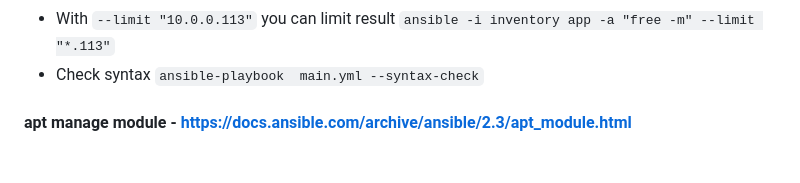
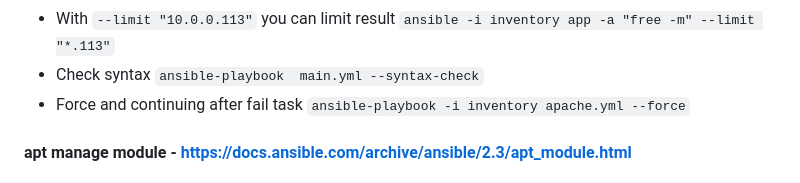
Before and after one commit to ngdimitrov/ansible, a Markdown page: README.md, the part around the change. GitHub-like rendering.

```diff
--- a/README.md
+++ b/README.md
@@ -19,6 +19,7 @@ ad hoc tasks can be used to reboot servers, copy files, manage packages and user
 - Manage systemD `ansible -i inventory multi -b -m systemd -a "name=ntp state=started enable=yes"`(about Ubuntu witout enable=yes) DOC -  https://docs.ansible.com/ansible/latest/collections/ansible/builtin/service_module.html
 -  With `--limit "10.0.0.113"` you can limit result `ansible -i inventory app -a "free -m" --limit "*.113"`
 -  Check syntax `ansible-playbook  main.yml --syntax-check`
+-  Force and continuing after fail task ` ansible-playbook -i inventory apache.yml --force `
 
 #### apt manage module - https://docs.ansible.com/archive/ansible/2.3/apt_module.html
 
```
